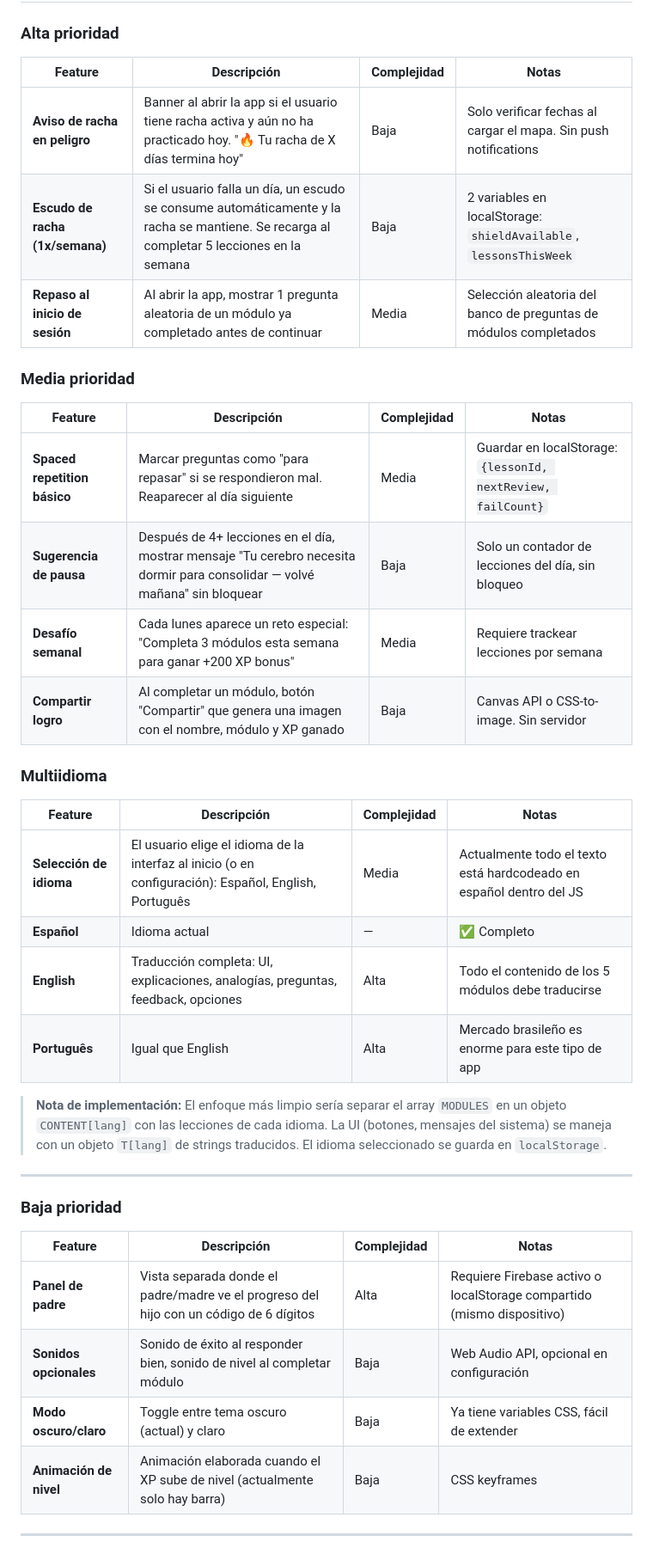
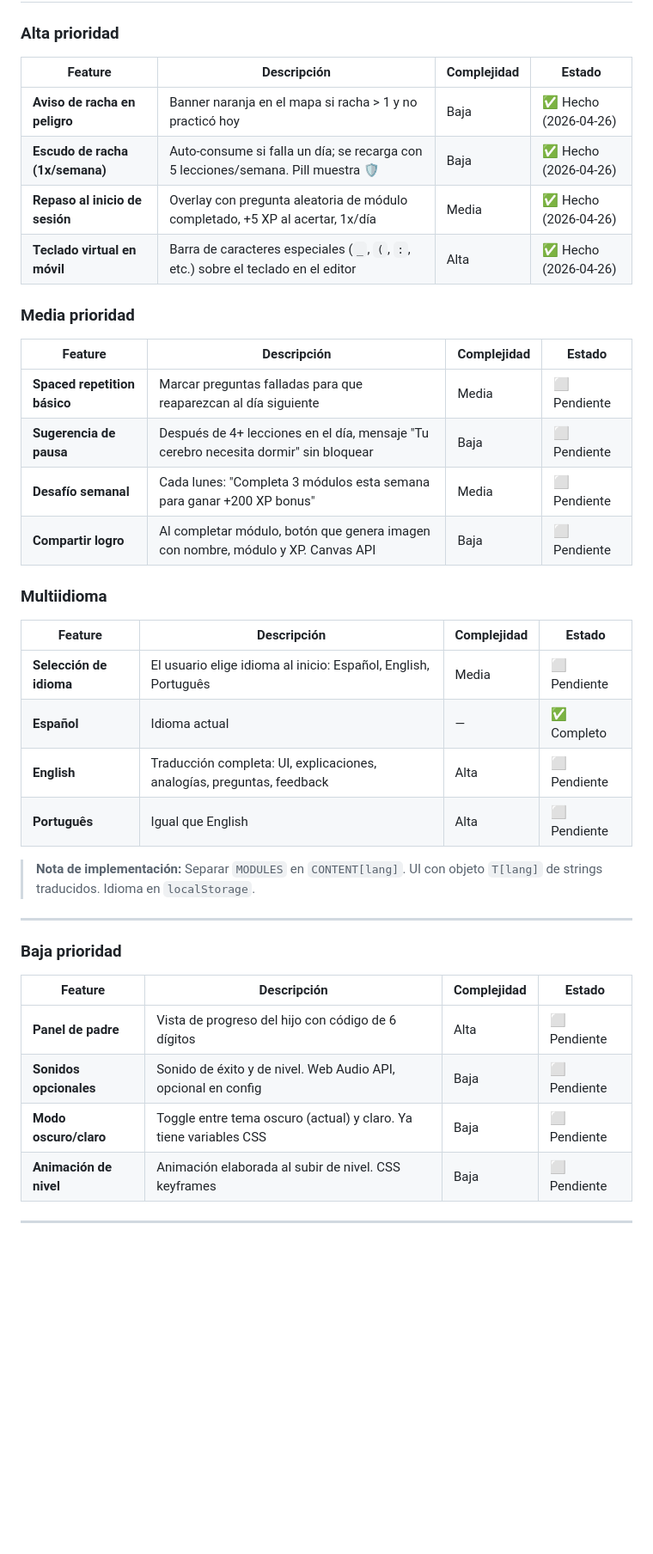
Before and after one commit to jdca7/pongale, a Markdown page: MEJORAS.md, the part around one of its changes. Shown at 86% size. Drawn GitHub-style; blank space fills up the shorter version.

Commit message:
Actualiza MEJORAS.md: teclado virtual y módulo 10 marcados como completos

```diff
--- a/MEJORAS.md
+++ b/MEJORAS.md
@@ -4,42 +4,43 @@
 
 ### Alta prioridad
 
-| Feature | Descripción | Complejidad | Notas |
+| Feature | Descripción | Complejidad | Estado |
 |---|---|---|---|
-| **Aviso de racha en peligro** | Banner al abrir la app si el usuario tiene racha activa y aún no ha practicado hoy. "🔥 Tu racha de X días termina hoy" | Baja | Solo verificar fechas al cargar el mapa. Sin push notifications |
-| **Escudo de racha (1x/semana)** | Si el usuario falla un día, un escudo se consume automáticamente y la racha se mantiene. Se recarga al completar 5 lecciones en la semana | Baja | 2 variables en localStorage: `shieldAvailable`, `lessonsThisWeek` |
-| **Repaso al inicio de sesión** | Al abrir la app, mostrar 1 pregunta aleatoria de un módulo ya completado antes de continuar | Media | Selección aleatoria del banco de preguntas de módulos completados |
+| **Aviso de racha en peligro** | Banner naranja en el mapa si racha > 1 y no practicó hoy | Baja | ✅ Hecho (2026-04-26) |
+| **Escudo de racha (1x/semana)** | Auto-consume si falla un día; se recarga con 5 lecciones/semana. Pill muestra 🛡️ | Baja | ✅ Hecho (2026-04-26) |
+| **Repaso al inicio de sesión** | Overlay con pregunta aleatoria de módulo completado, +5 XP al acertar, 1x/día | Media | ✅ Hecho (2026-04-26) |
+| **Teclado virtual en móvil** | Barra de caracteres especiales (`_`, `(`, `:`, etc.) sobre el teclado en el editor | Alta | ✅ Hecho (2026-04-26) |
 
 ### Media prioridad
 
-| Feature | Descripción | Complejidad | Notas |
+| Feature | Descripción | Complejidad | Estado |
 |---|---|---|---|
-| **Spaced repetition básico** | Marcar preguntas como "para repasar" si se respondieron mal. Reaparecer al día siguiente | Media | Guardar en localStorage: `{lessonId, nextReview, failCount}` |
-| **Sugerencia de pausa** | Después de 4+ lecciones en el día, mostrar mensaje "Tu cerebro necesita dormir para consolidar — volvé mañana" sin bloquear | Baja | Solo un contador de lecciones del día, sin bloqueo |
-| **Desafío semanal** | Cada lunes aparece un reto especial: "Completa 3 módulos esta semana para ganar +200 XP bonus" | Media | Requiere trackear lecciones por semana |
-| **Compartir logro** | Al completar un módulo, botón "Compartir" que genera una imagen con el nombre, módulo y XP ganado | Baja | Canvas API o CSS-to-image. Sin servidor |
+| **Spaced repetition básico** | Marcar preguntas falladas para que reaparezcan al día siguiente | Media | ⬜ Pendiente |
+| **Sugerencia de pausa** | Después de 4+ lecciones en el día, mensaje "Tu cerebro necesita dormir" sin bloquear | Baja | ⬜ Pendiente |
+| **Desafío semanal** | Cada lunes: "Completa 3 módulos esta semana para ganar +200 XP bonus" | Media | ⬜ Pendiente |
+| **Compartir logro** | Al completar módulo, botón que genera imagen con nombre, módulo y XP. Canvas API | Baja | ⬜ Pendiente |
 
 ### Multiidioma
 
-| Feature | Descripción | Complejidad | Notas |
+| Feature | Descripción | Complejidad | Estado |
 |---|---|---|---|
-| **Selección de idioma** | El usuario elige el idioma de la interfaz al inicio (o en configuración): Español, English, Português | Media | Actualmente todo el texto está hardcodeado en español dentro del JS |
+| **Selección de idioma** | El usuario elige idioma al inicio: Español, English, Português | Media | ⬜ Pendiente |
 | **Español** | Idioma actual | — | ✅ Completo |
-| **English** | Traducción completa: UI, explicaciones, analogías, preguntas, feedback, opciones | Alta | Todo el contenido de los 5 módulos debe traducirse |
-| **Português** | Igual que English | Alta | Mercado brasileño es enorme para este tipo de app |
+| **English** | Traducción completa: UI, explicaciones, analogías, preguntas, feedback | Alta | ⬜ Pendiente |
+| **Português** | Igual que English | Alta | ⬜ Pendiente |
 
-> **Nota de implementación:** El enfoque más limpio sería separar el array `MODULES` en un objeto `CONTENT[lang]` con las lecciones de cada idioma. La UI (botones, mensajes del sistema) se maneja con un objeto `T[lang]` de strings traducidos. El idioma seleccionado se guarda en `localStorage`.
+> **Nota de implementación:** Separar `MODULES` en `CONTENT[lang]`. UI con objeto `T[lang]` de strings traducidos. Idioma en `localStorage`.
 
 ---
 
 ### Baja prioridad
 
-| Feature | Descripción | Complejidad | Notas |
+| Feature | Descripción | Complejidad | Estado |
 |---|---|---|---|
-| **Panel de padre** | Vista separada donde el padre/madre ve el progreso del hijo con un código de 6 dígitos | Alta | Requiere Firebase activo o localStorage compartido (mismo dispositivo) |
-| **Sonidos opcionales** | Sonido de éxito al responder bien, sonido de nivel al completar módulo | Baja | Web Audio API, opcional en configuración |
-| **Modo oscuro/claro** | Toggle entre tema oscuro (actual) y claro | Baja | Ya tiene variables CSS, fácil de extender |
-| **Animación de nivel** | Animación elaborada cuando el XP sube de nivel (actualmente solo hay barra) | Baja | CSS keyframes |
+| **Panel de padre** | Vista de progreso del hijo con código de 6 dígitos | Alta | ⬜ Pendiente |
+| **Sonidos opcionales** | Sonido de éxito y de nivel. Web Audio API, opcional en config | Baja | ⬜ Pendiente |
+| **Modo oscuro/claro** | Toggle entre tema oscuro (actual) y claro. Ya tiene variables CSS | Baja | ⬜ Pendiente |
+| **Animación de nivel** | Animación elaborada al subir de nivel. CSS keyframes | Baja | ⬜ Pendiente |
 
 ---
 
```
Also changed, not shown: other parts of MEJORAS.md (+45 -64 lines).
